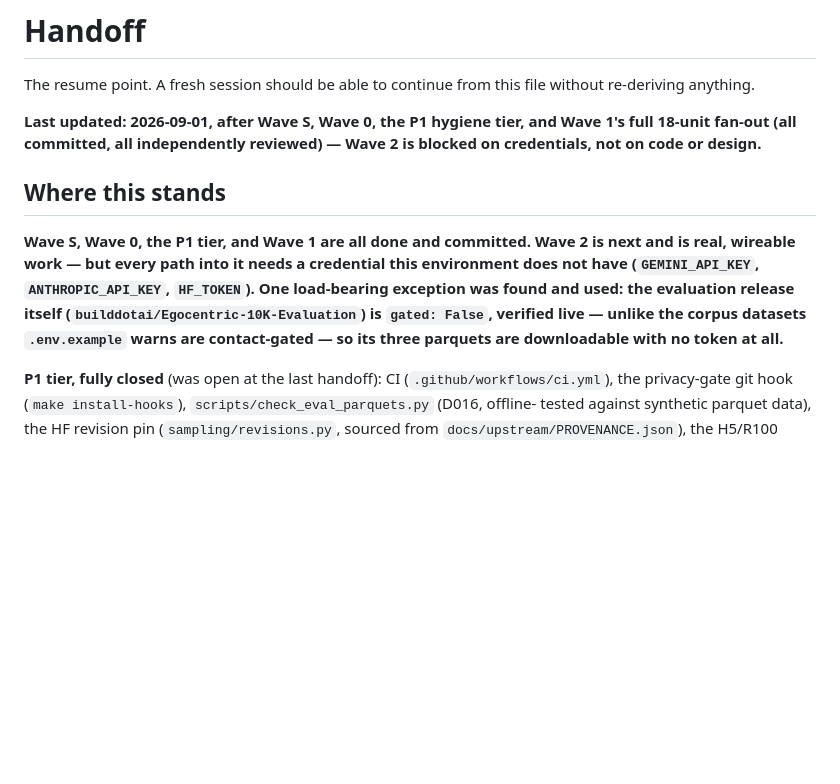
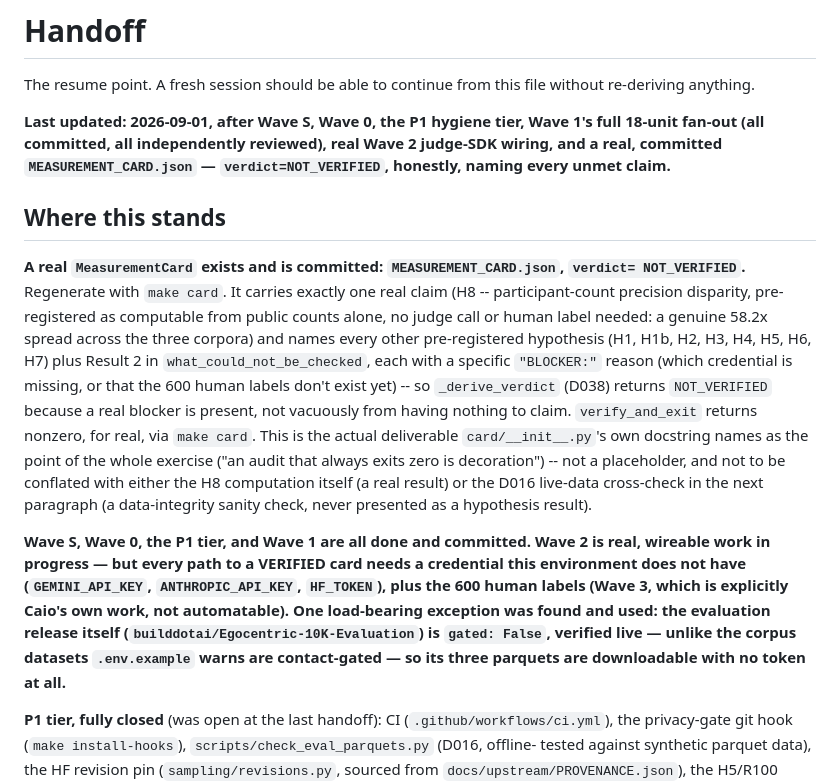
Before and after one commit to caiotheodoro/vernier, a Markdown page: docs/HANDOFF.md, the part around the change. Drawn GitHub-style; blank space fills up the shorter version.

Commit message:
handoff: a real MeasurementCard exists, verdict=NOT_VERIFIED
Records that MEASUREMENT_CARD.json is now a real, committed artifact,
not a future item -- and is careful to distinguish it from the two
things it must never be confused with: the H8 computation itself (a
genuine, currently-unblocked result) and the D016 live-parquet
cross-check (a data-integrity sanity check, never a hypothesis result).

```diff
--- a/docs/HANDOFF.md
+++ b/docs/HANDOFF.md
@@ -3,18 +3,33 @@
 The resume point. A fresh session should be able to continue from this file without
 re-deriving anything.
 
-**Last updated: 2026-09-01, after Wave S, Wave 0, the P1 hygiene tier, and Wave 1's full
-18-unit fan-out (all committed, all independently reviewed) — Wave 2 is blocked on credentials,
-not on code or design.**
+**Last updated: 2026-09-01, after Wave S, Wave 0, the P1 hygiene tier, Wave 1's full 18-unit
+fan-out (all committed, all independently reviewed), real Wave 2 judge-SDK wiring, and a real,
+committed `MEASUREMENT_CARD.json` — `verdict=NOT_VERIFIED`, honestly, naming every unmet claim.**
 
 ## Where this stands
 
-**Wave S, Wave 0, the P1 tier, and Wave 1 are all done and committed. Wave 2 is next and is
-real, wireable work — but every path into it needs a credential this environment does not have
-(`GEMINI_API_KEY`, `ANTHROPIC_API_KEY`, `HF_TOKEN`). One load-bearing exception was found and
-used: the evaluation release itself (`builddotai/Egocentric-10K-Evaluation`) is `gated: False`,
-verified live — unlike the corpus datasets `.env.example` warns are contact-gated — so its three
-parquets are downloadable with no token at all.**
+**A real `MeasurementCard` exists and is committed: `MEASUREMENT_CARD.json`, `verdict=
+NOT_VERIFIED`.** Regenerate with `make card`. It carries exactly one real claim (H8 --
+participant-count precision disparity, pre-registered as computable from public counts alone,
+no judge call or human label needed: a genuine 58.2x spread across the three corpora) and names
+every other pre-registered hypothesis (H1, H1b, H2, H3, H4, H5, H6, H7) plus Result 2 in
+`what_could_not_be_checked`, each with a specific `"BLOCKER:"` reason (which credential is
+missing, or that the 600 human labels don't exist yet) -- so `_derive_verdict` (D038) returns
+`NOT_VERIFIED` because a real blocker is present, not vacuously from having nothing to claim.
+`verify_and_exit` returns nonzero, for real, via `make card`. This is the actual deliverable
+`card/__init__.py`'s own docstring names as the point of the whole exercise ("an audit that
+always exits zero is decoration") -- not a placeholder, and not to be conflated with either the
+H8 computation itself (a real result) or the D016 live-data cross-check in the next paragraph
+(a data-integrity sanity check, never presented as a hypothesis result).
+
+**Wave S, Wave 0, the P1 tier, and Wave 1 are all done and committed. Wave 2 is real, wireable
+work in progress — but every path to a VERIFIED card needs a credential this environment does
+not have (`GEMINI_API_KEY`, `ANTHROPIC_API_KEY`, `HF_TOKEN`), plus the 600 human labels (Wave
+3, which is explicitly Caio's own work, not automatable). One load-bearing exception was found
+and used: the evaluation release itself (`builddotai/Egocentric-10K-Evaluation`) is `gated:
+False`, verified live — unlike the corpus datasets `.env.example` warns are contact-gated — so
+its three parquets are downloadable with no token at all.**
 
 **P1 tier, fully closed** (was open at the last handoff): CI (`.github/workflows/ci.yml`), the
 privacy-gate git hook (`make install-hooks`), `scripts/check_eval_parquets.py` (D016, offline-
```
